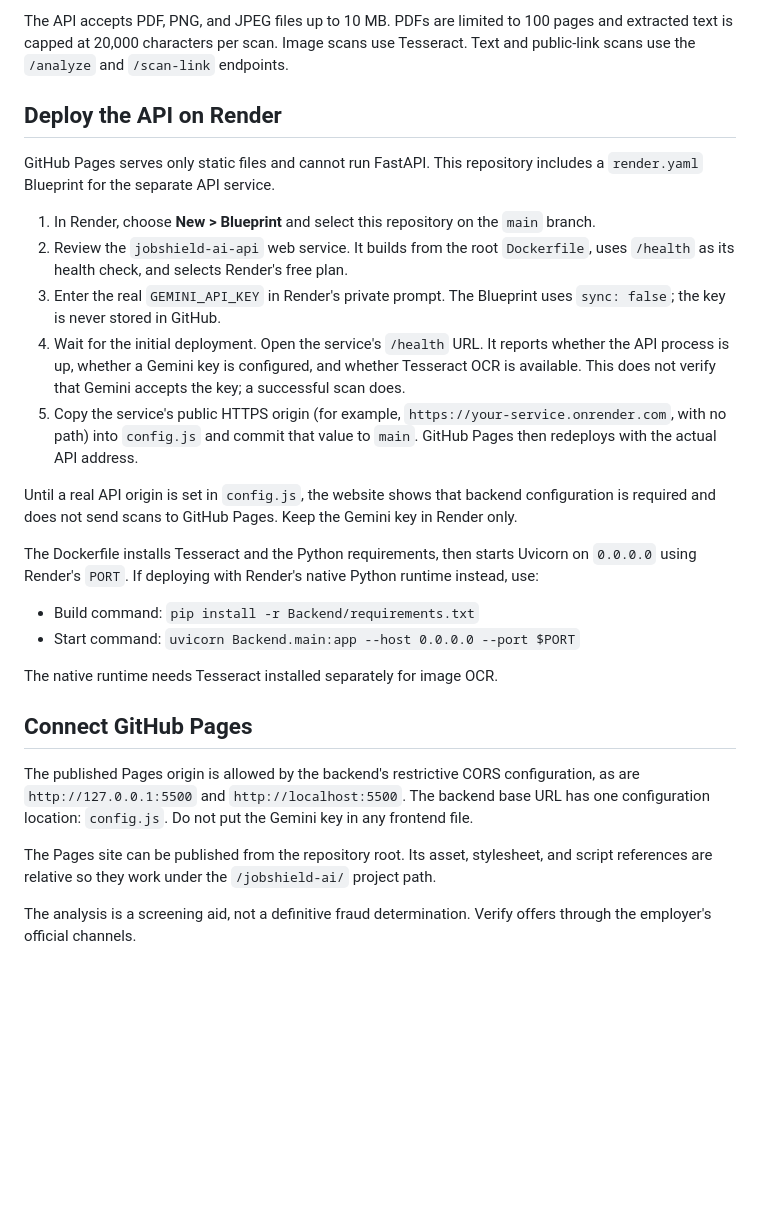
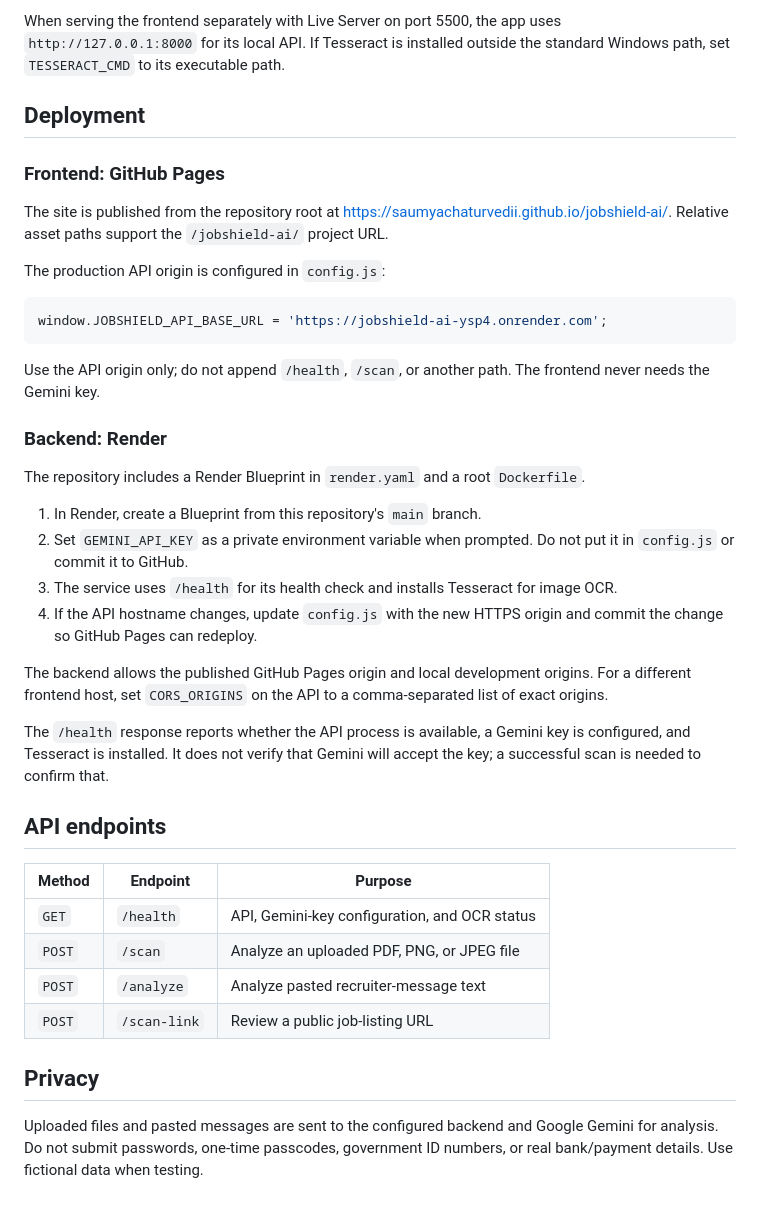
Before and after one commit to SaumyaChaturvedii/jobshield-ai, a Markdown page: README.md, the part around one of its changes. Rendered like a GitHub page; blank space fills up the shorter version.

````diff
--- a/README.md
+++ b/README.md
@@ -22,29 +69,42 @@ JobShield AI screens job documents, recruiter messages, and public job-listing l
 
-The API accepts PDF, PNG, and JPEG files up to 10 MB. PDFs are limited to 100 pages and extracted text is capped at 20,000 characters per scan. Image scans use Tesseract. Text and public-link scans use the `/analyze` and `/scan-link` endpoints.
+When serving the frontend separately with Live Server on port 5500, the app uses `http://127.0.0.1:8000` for its local API. If Tesseract is installed outside the standard Windows path, set `TESSERACT_CMD` to its executable path.
 
-## Deploy the API on Render
+## Deployment
 
-GitHub Pages serves only static files and cannot run FastAPI. This repository includes a `render.yaml` Blueprint for the separate API service.
+### Frontend: GitHub Pages
 
-1. In Render, choose **New > Blueprint** and select this repository on the `main` branch.
-2. Review the `jobshield-ai-api` web service. It builds from the root `Dockerfile`, uses `/health` as its health check, and selects Render's free plan.
-3. Enter the real `GEMINI_API_KEY` in Render's private prompt. The Blueprint uses `sync: false`; the key is never stored in GitHub.
-4. Wait for the initial deployment. Open the service's `/health` URL. It reports whether the API process is up, whether a Gemini key is configured, and whether Tesseract OCR is available. This does not verify that Gemini accepts the key; a successful scan does.
-5. Copy the service's public HTTPS origin (for example, `https://your-service.onrender.com`, with no path) into `config.js` and commit that value to `main`. GitHub Pages then redeploys with the actual API address.
+The site is published from the repository root at [https://saumyachaturvedii.github.io/jobshield-ai/](https://saumyachaturvedii.github.io/jobshield-ai/). Relative asset paths support the `/jobshield-ai/` project URL.
 
-Until a real API origin is set in `config.js`, the website shows that backend configuration is required and does not send scans to GitHub Pages. Keep the Gemini key in Render only.
+The production API origin is configured in `config.js`:
 
-The Dockerfile installs Tesseract and the Python requirements, then starts Uvicorn on `0.0.0.0` using Render's `PORT`. If deploying with Render's native Python runtime instead, use:
+```js
+window.JOBSHIELD_API_BASE_URL = 'https://jobshield-ai-ysp4.onrender.com';
+```
 
-- Build command: `pip install -r Backend/requirements.txt`
-- Start command: `uvicorn Backend.main:app --host 0.0.0.0 --port $PORT`
+Use the API origin only; do not append `/health`, `/scan`, or another path. The frontend never needs the Gemini key.
 
-The native runtime needs Tesseract installed separately for image OCR.
+### Backend: Render
 
-## Connect GitHub Pages
+The repository includes a Render Blueprint in `render.yaml` and a root `Dockerfile`.
 
-The published Pages origin is allowed by the backend's restrictive CORS configuration, as are `http://127.0.0.1:5500` and `http://localhost:5500`. The backend base URL has one configuration location: `config.js`. Do not put the Gemini key in any frontend file.
+1. In Render, create a Blueprint from this repository's `main` branch.
+2. Set `GEMINI_API_KEY` as a private environment variable when prompted. Do not put it in `config.js` or commit it to GitHub.
+3. The service uses `/health` for its health check and installs Tesseract for image OCR.
+4. If the API hostname changes, update `config.js` with the new HTTPS origin and commit the change so GitHub Pages can redeploy.
 
-The Pages site can be published from the repository root. Its asset, stylesheet, and script references are relative so they work under the `/jobshield-ai/` project path.
+The backend allows the published GitHub Pages origin and local development origins. For a different frontend host, set `CORS_ORIGINS` on the API to a comma-separated list of exact origins.
 
-The analysis is a screening aid, not a definitive fraud determination. Verify offers through the employer's official channels.
+The `/health` response reports whether the API process is available, a Gemini key is configured, and Tesseract is installed. It does not verify that Gemini will accept the key; a successful scan is needed to confirm that.
+
+## API endpoints
+
+| Method | Endpoint | Purpose |
+| --- | --- | --- |
+| `GET` | `/health` | API, Gemini-key configuration, and OCR status |
+| `POST` | `/scan` | Analyze an uploaded PDF, PNG, or JPEG file |
+| `POST` | `/analyze` | Analyze pasted recruiter-message text |
+| `POST` | `/scan-link` | Review a public job-listing URL |
+
+## Privacy
+
+Uploaded files and pasted messages are sent to the configured backend and Google Gemini for analysis. Do not submit passwords, one-time passcodes, government ID numbers, or real bank/payment details. Use fictional data when testing.
````
Also changed, not shown: other parts of README.md (+54 -7 lines).
